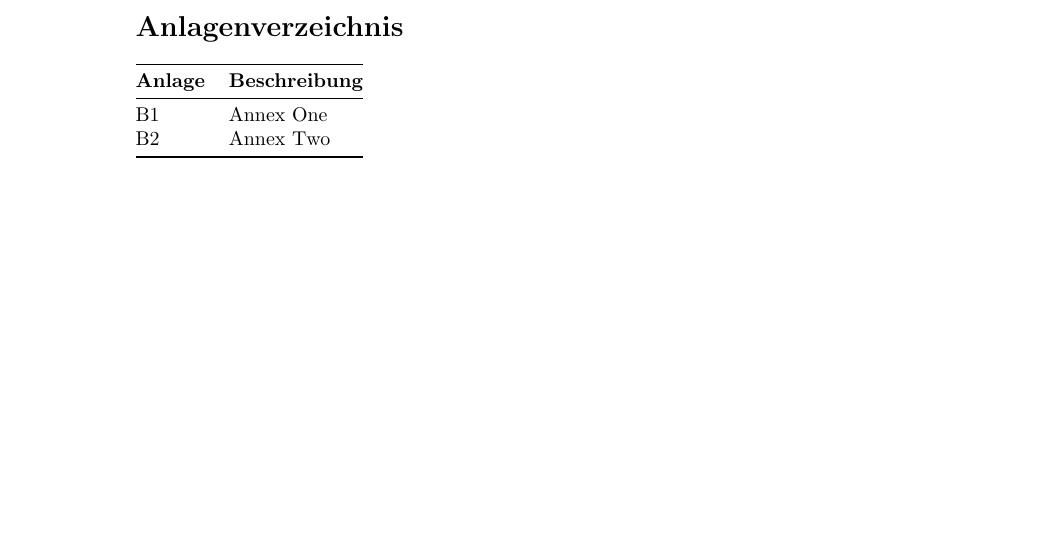
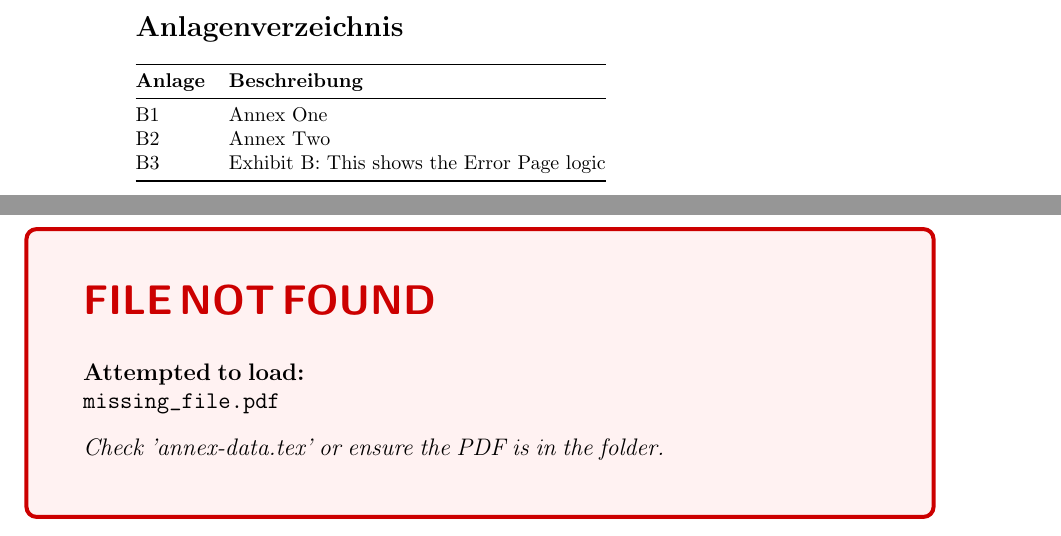
Before and after one commit to maximbex/latex-annexstamp, a LaTeX problem sheet (example.tex, which reads annex-data.tex): part of page 1 of 6 before the commit and two parts of pages 1 and 7 of 7 after it, the two joined at a grey line, cut so that both start at the same text, the shorter picture padded with empty space. Compiled offline with pdfLaTeX.

Commit message:
Add missing_file.pdf as Exhibit B

```diff
--- a/annex-data.tex
+++ b/annex-data.tex
@@ -9,7 +9,7 @@
 % ================================================================
 \defineannex{lorem-ipsum-generator1.pdf}{Annex One}
 \defineannex{lorem-ipsum-generator2.pdf}{Annex Two}
-
+\defineannex{missing_file.pdf}{Exhibit B: This shows the Error Page logic}
 
 
 
```
